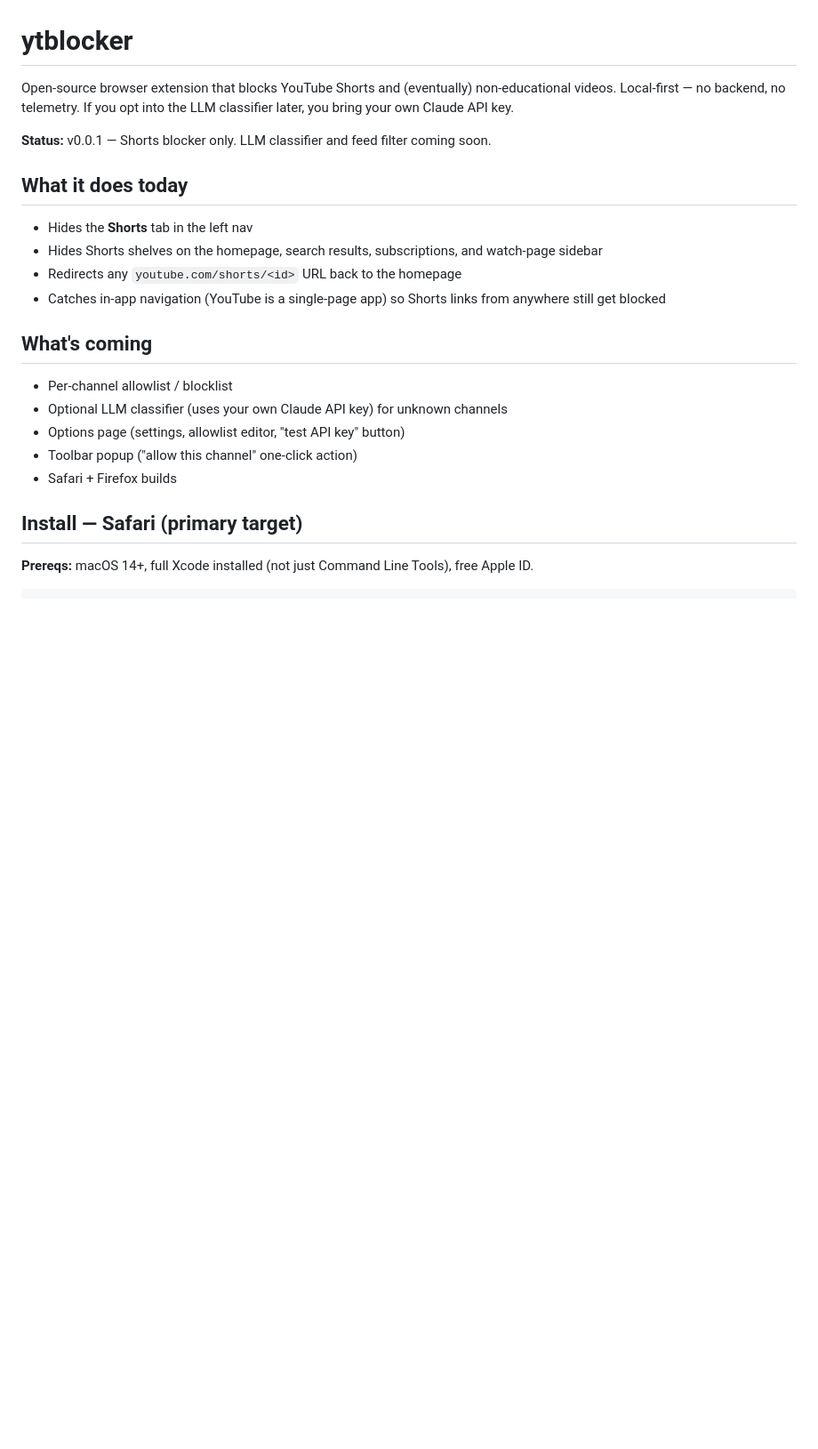
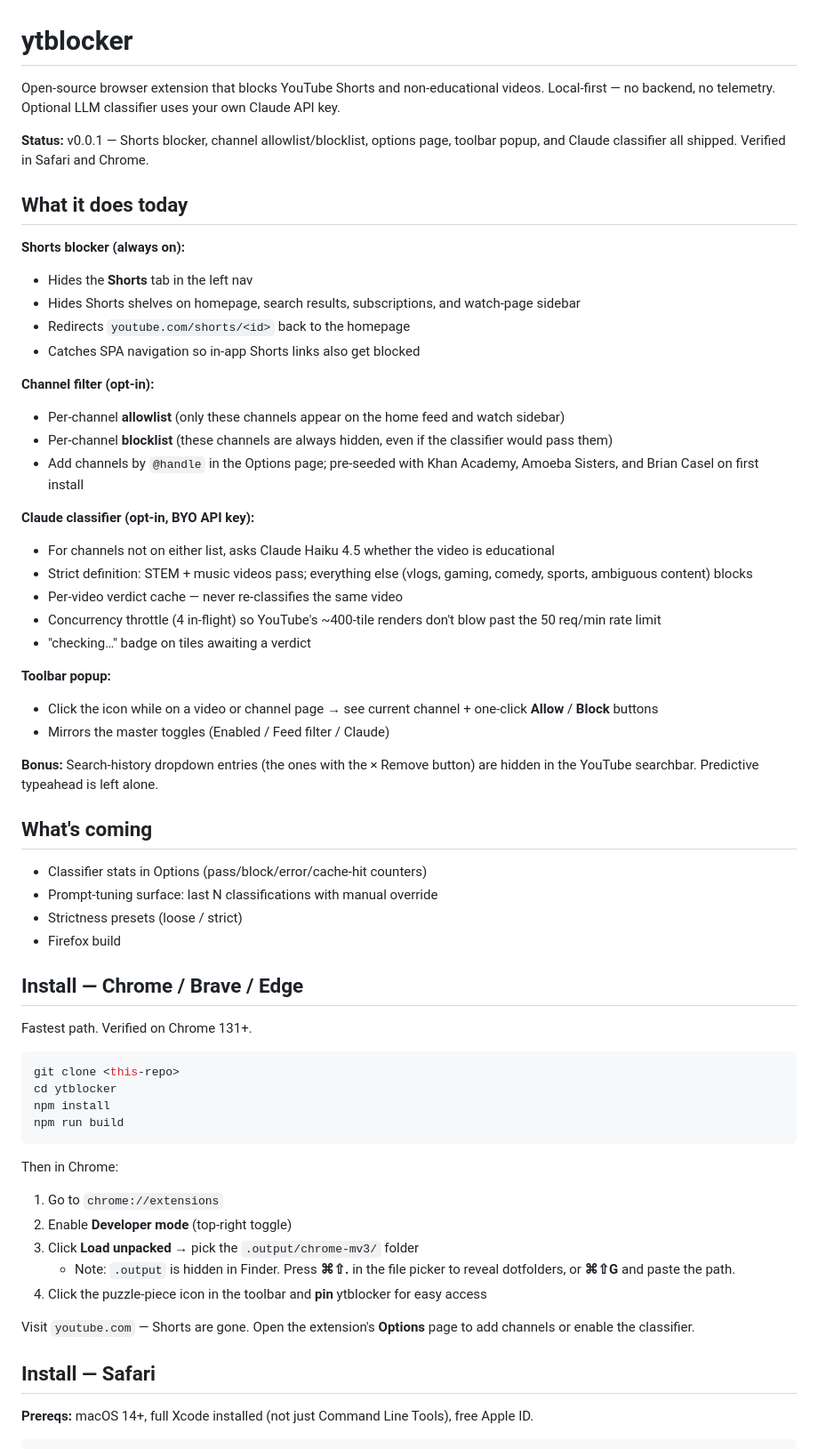
Before and after one commit to dk2lone/feedblock, a Markdown page: README.md, the part around one of its changes. Shown at 89% size. GitHub-like rendering; blank space fills up the shorter version.

````diff
--- a/README.md
+++ b/README.md
@@ -1,25 +1,64 @@
 # ytblocker
 
-Open-source browser extension that blocks YouTube Shorts and (eventually) non-educational videos. Local-first — no backend, no telemetry. If you opt into the LLM classifier later, you bring your own Claude API key.
+Open-source browser extension that blocks YouTube Shorts and non-educational videos. Local-first — no backend, no telemetry. Optional LLM classifier uses your own Claude API key.
 
-**Status:** v0.0.1 — Shorts blocker only. LLM classifier and feed filter coming soon.
+**Status:** v0.0.1 — Shorts blocker, channel allowlist/blocklist, options page, toolbar popup, and Claude classifier all shipped. Verified in Safari and Chrome.
 
 ## What it does today
 
+**Shorts blocker (always on):**
 - Hides the **Shorts** tab in the left nav
-- Hides Shorts shelves on the homepage, search results, subscriptions, and watch-page sidebar
-- Redirects any `youtube.com/shorts/<id>` URL back to the homepage
-- Catches in-app navigation (YouTube is a single-page app) so Shorts links from anywhere still get blocked
+- Hides Shorts shelves on homepage, search results, subscriptions, and watch-page sidebar
+- Redirects `youtube.com/shorts/<id>` back to the homepage
+- Catches SPA navigation so in-app Shorts links also get blocked
+
+**Channel filter (opt-in):**
+- Per-channel **allowlist** (only these channels appear on the home feed and watch sidebar)
+- Per-channel **blocklist** (these channels are always hidden, even if the classifier would pass them)
+- Add channels by `@handle` in the Options page; pre-seeded with Khan Academy, Amoeba Sisters, and Brian Casel on first install
+
+**Claude classifier (opt-in, BYO API key):**
+- For channels not on either list, asks Claude Haiku 4.5 whether the video is educational
+- Strict definition: STEM + music videos pass; everything else (vlogs, gaming, comedy, sports, ambiguous content) blocks
+- Per-video verdict cache — never re-classifies the same video
+- Concurrency throttle (4 in-flight) so YouTube's ~400-tile renders don't blow past the 50 req/min rate limit
+- "checking…" badge on tiles awaiting a verdict
+
+**Toolbar popup:**
+- Click the icon while on a video or channel page → see current channel + one-click **Allow** / **Block** buttons
+- Mirrors the master toggles (Enabled / Feed filter / Claude)
+
+**Bonus:** Search-history dropdown entries (the ones with the × Remove button) are hidden in the YouTube searchbar. Predictive typeahead is left alone.
 
 ## What's coming
 
-- Per-channel allowlist / blocklist
-- Optional LLM classifier (uses your own Claude API key) for unknown channels
-- Options page (settings, allowlist editor, "test API key" button)
-- Toolbar popup ("allow this channel" one-click action)
-- Safari + Firefox builds
+- Classifier stats in Options (pass/block/error/cache-hit counters)
+- Prompt-tuning surface: last N classifications with manual override
+- Strictness presets (loose / strict)
+- Firefox build
 
-## Install — Safari (primary target)
+## Install — Chrome / Brave / Edge
+
+Fastest path. Verified on Chrome 131+.
+
+```bash
+git clone <this-repo>
+cd ytblocker
+npm install
+npm run build
+```
+
+Then in Chrome:
+
+1. Go to `chrome://extensions`
+2. Enable **Developer mode** (top-right toggle)
+3. Click **Load unpacked** → pick the `.output/chrome-mv3/` folder
+   - Note: `.output` is hidden in Finder. Press **⌘⇧.** in the file picker to reveal dotfolders, or **⌘⇧G** and paste the path.
+4. Click the puzzle-piece icon in the toolbar and **pin** ytblocker for easy access
+
+Visit `youtube.com` — Shorts are gone. Open the extension's **Options** page to add channels or enable the classifier.
+
+## Install — Safari
 
 **Prereqs:** macOS 14+, full Xcode installed (not just Command Line Tools), free Apple ID.
 
````
Also changed, not shown: other parts of README.md (+22 -34 lines).
